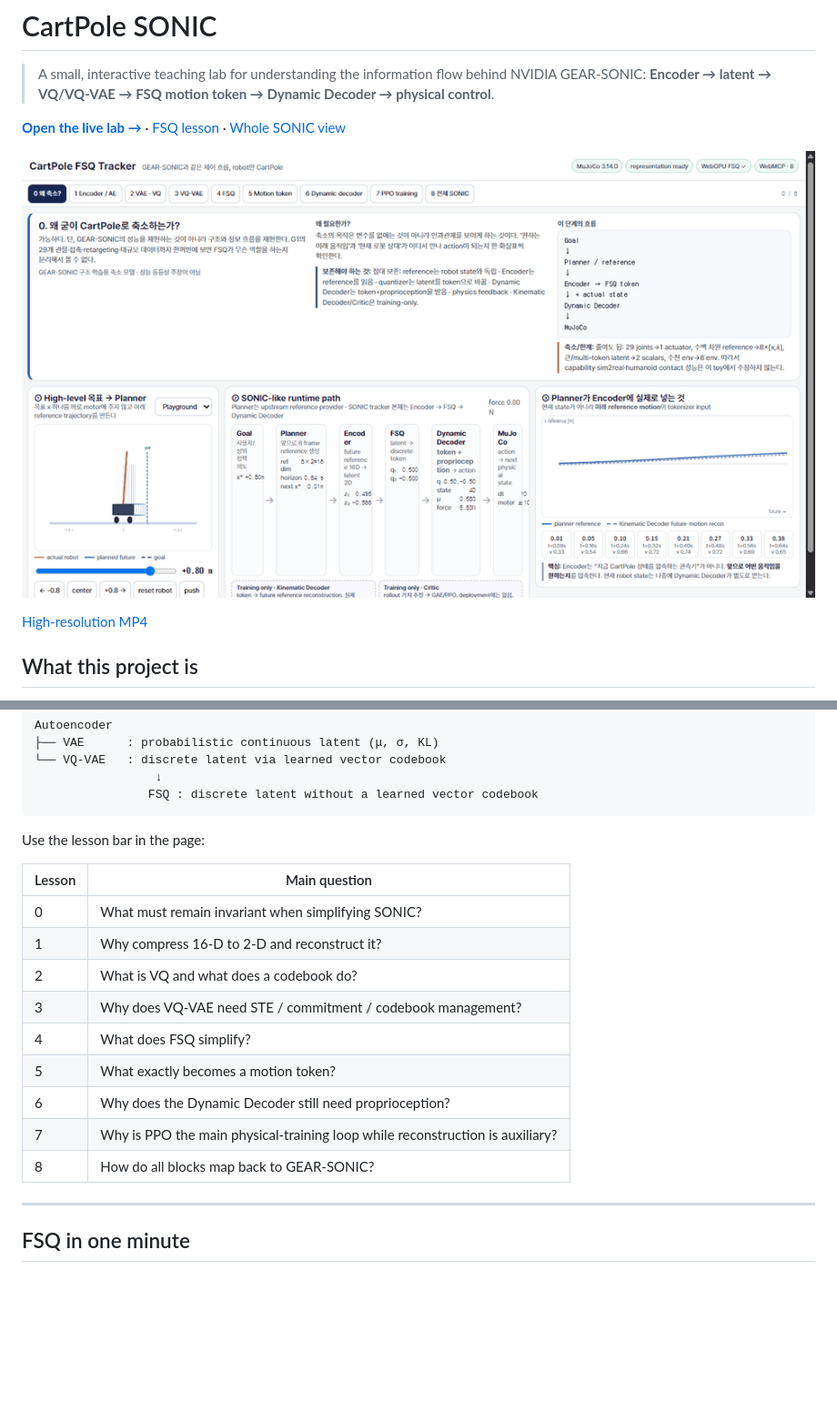
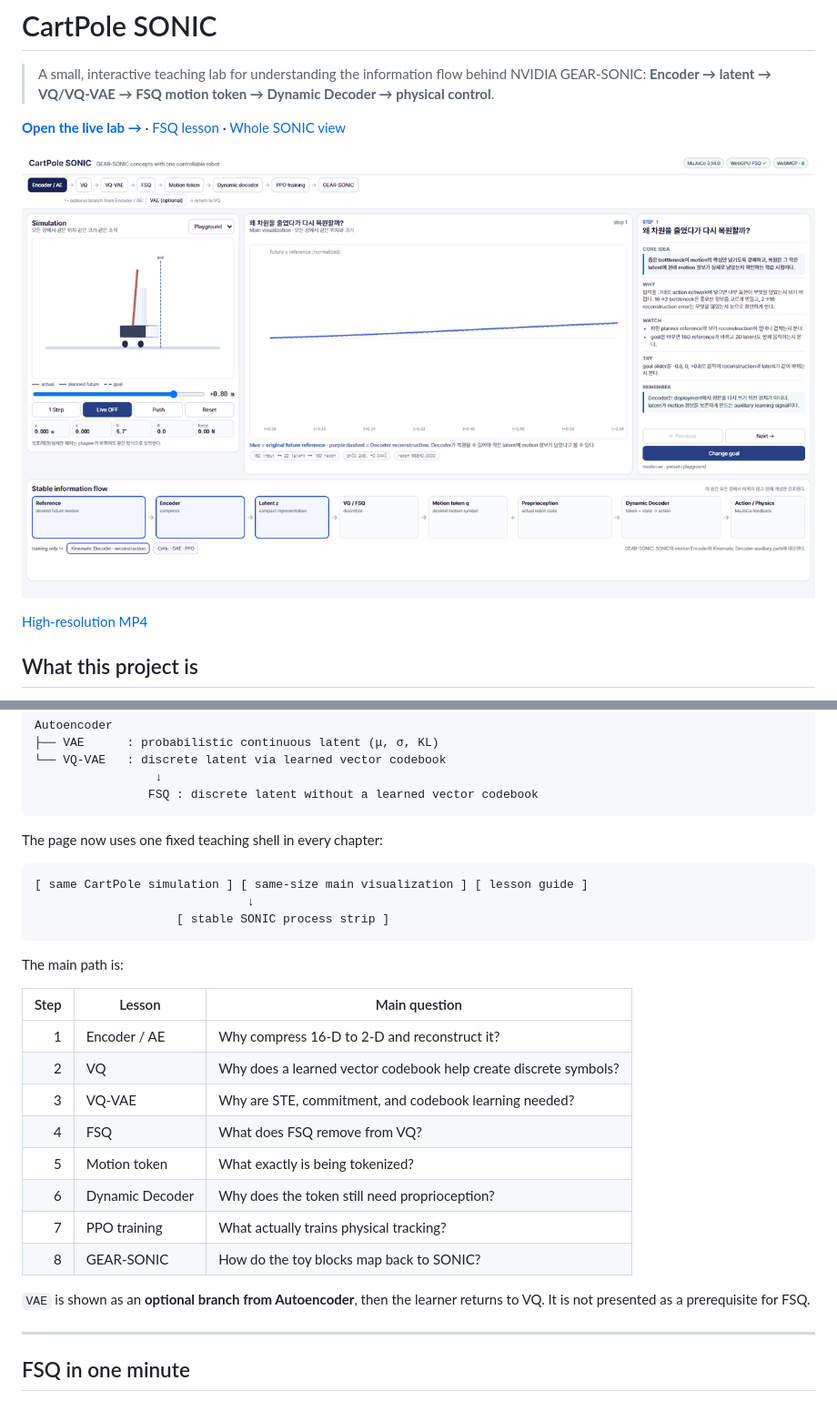
Before and after one commit to tinmanlab/cartpole-sonic, a Markdown page: README.md, 2 parts joined by grey strips. Shown at 91% size. Rendered like a GitHub page; pictures changed too: media/cartpole-sonic-demo.gif; blank space fills up the shorter version.

Commit message:
Rebuild WebMCP course as a consistent teaching shell

````diff
--- a/README.md
+++ b/README.md
@@ -139,19 +139,28 @@ Autoencoder
                 FSQ : discrete latent without a learned vector codebook
 ```
 
-Use the lesson bar in the page:
+The page now uses one fixed teaching shell in every chapter:
 
-| Lesson | Main question |
-|---|---|
-| 0 | What must remain invariant when simplifying SONIC? |
-| 1 | Why compress 16-D to 2-D and reconstruct it? |
-| 2 | What is VQ and what does a codebook do? |
-| 3 | Why does VQ-VAE need STE / commitment / codebook management? |
-| 4 | What does FSQ simplify? |
-| 5 | What exactly becomes a motion token? |
-| 6 | Why does the Dynamic Decoder still need proprioception? |
-| 7 | Why is PPO the main physical-training loop while reconstruction is auxiliary? |
-| 8 | How do all blocks map back to GEAR-SONIC? |
+```text
+[ same CartPole simulation ] [ same-size main visualization ] [ lesson guide ]
+                              ↓
+                    [ stable SONIC process strip ]
+```
+
+The main path is:
+
+| Step | Lesson | Main question |
+|---:|---|---|
+| 1 | Encoder / AE | Why compress 16-D to 2-D and reconstruct it? |
+| 2 | VQ | Why does a learned vector codebook help create discrete symbols? |
+| 3 | VQ-VAE | Why are STE, commitment, and codebook learning needed? |
+| 4 | FSQ | What does FSQ remove from VQ? |
+| 5 | Motion token | What exactly is being tokenized? |
+| 6 | Dynamic Decoder | Why does the token still need proprioception? |
+| 7 | PPO training | What actually trains physical tracking? |
+| 8 | GEAR-SONIC | How do the toy blocks map back to SONIC? |
+
+`VAE` is shown as an **optional branch from Autoencoder**, then the learner returns to VQ. It is not presented as a prerequisite for FSQ.
 
 ---
 
````
Also changed, not shown: other parts of README.md (+53 -23 lines), 17 other files.
